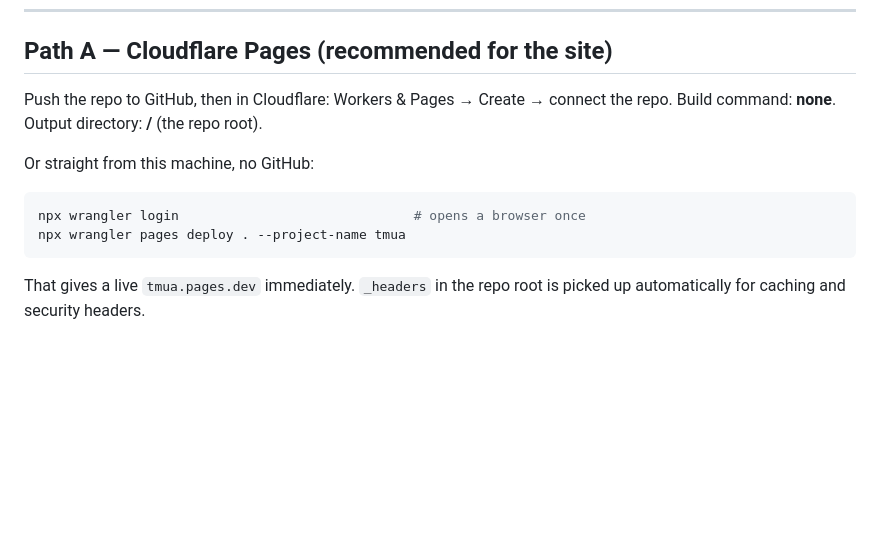
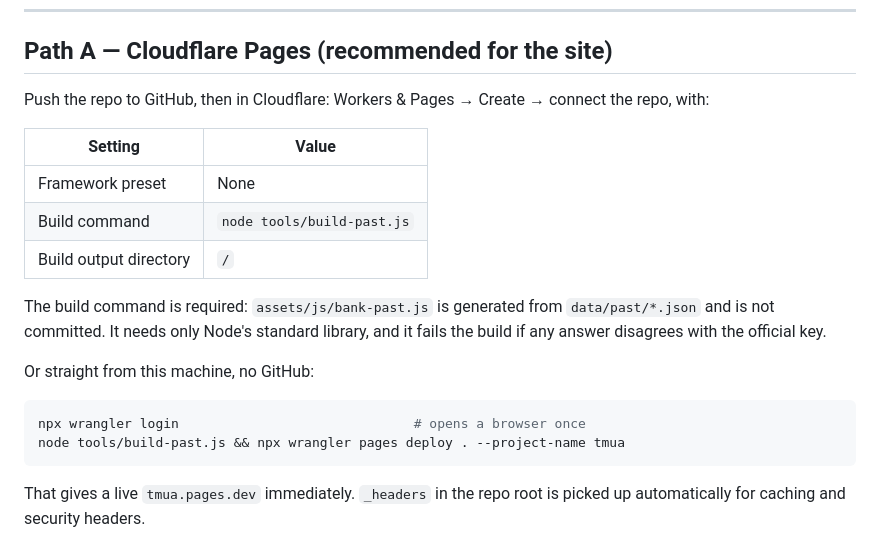
Before and after one commit to 2lnly/tmualabdev, a Markdown page: deploy/README.md, the part around the change. GitHub-like rendering; blank space fills up the shorter version.

Commit message:
Document the Cloudflare Pages build command
assets/js/bank-past.js is generated and gitignored, so a deploy with no build
step would ship pages that reference a missing script and silently drop all
320 past-paper questions. Pages must run node tools/build-past.js.

Co-Authored-By: Claude Opus 5 (1M context) <noreply@anthropic.com>
Claude-Session: https://claude.ai/code/session_01E4Q5n3EfRiU8EvVtFnMBvM

````diff
--- a/deploy/README.md
+++ b/deploy/README.md
@@ -45,13 +45,23 @@ public servers on the connection.
 ## Path A — Cloudflare Pages (recommended for the site)
 
 Push the repo to GitHub, then in Cloudflare: Workers & Pages → Create → connect
-the repo. Build command: **none**. Output directory: **/** (the repo root).
+the repo, with:
+
+| Setting | Value |
+| --- | --- |
+| Framework preset | None |
+| Build command | `node tools/build-past.js` |
+| Build output directory | `/` |
+
+The build command is required: `assets/js/bank-past.js` is generated from
+`data/past/*.json` and is not committed. It needs only Node's standard library,
+and it fails the build if any answer disagrees with the official key.
 
 Or straight from this machine, no GitHub:
 
 ```bash
 npx wrangler login                              # opens a browser once
-npx wrangler pages deploy . --project-name tmua
+node tools/build-past.js && npx wrangler pages deploy . --project-name tmua
 ```
 
 That gives a live `tmua.pages.dev` immediately. `_headers` in the repo root is
````
